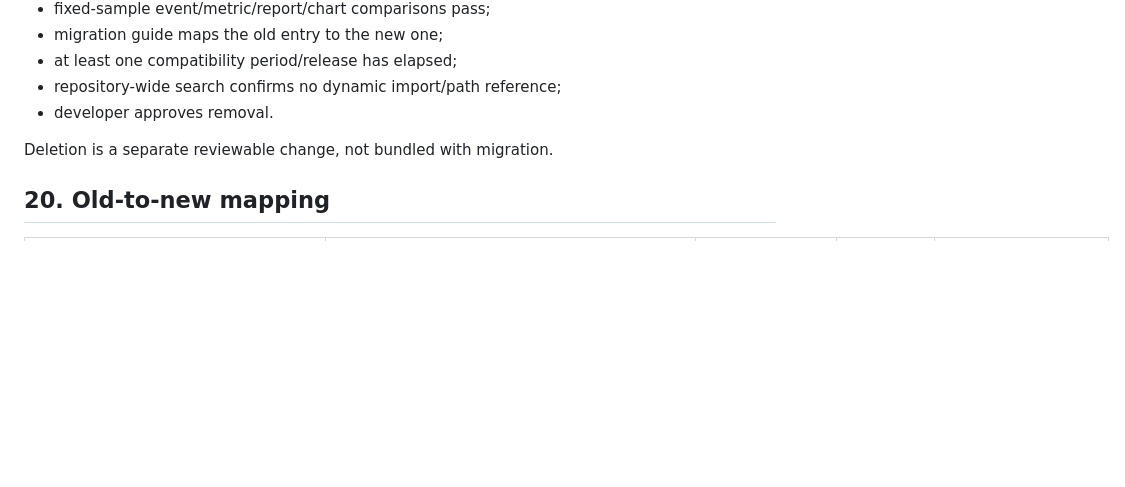
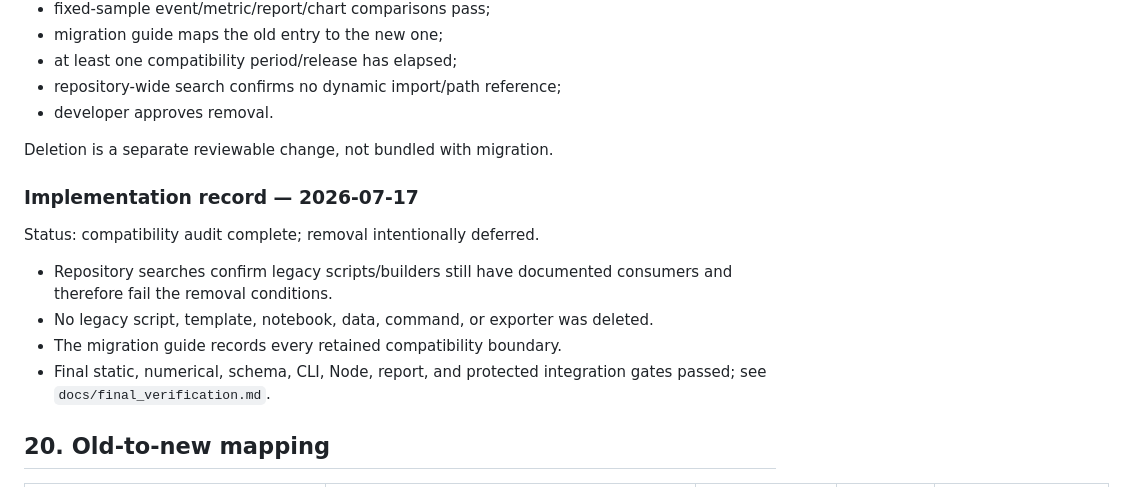
Before and after one commit to zhiwei531/baseball-report-generation, a Markdown page: docs/refactor_plan.md, the part around the change. GitHub-like rendering; blank space fills up the shorter version.

Commit message:
docs: record final verification and compatibility gates

```diff
--- a/docs/refactor_plan.md
+++ b/docs/refactor_plan.md
@@ -870,6 +870,17 @@ No legacy code is removed until all conditions are true:
 
 Deletion is a separate reviewable change, not bundled with migration.
 
+### Implementation record — 2026-07-17
+
+Status: compatibility audit complete; removal intentionally deferred.
+
+- Repository searches confirm legacy scripts/builders still have documented
+  consumers and therefore fail the removal conditions.
+- No legacy script, template, notebook, data, command, or exporter was deleted.
+- The migration guide records every retained compatibility boundary.
+- Final static, numerical, schema, CLI, Node, report, and protected integration
+  gates passed; see `docs/final_verification.md`.
+
 ## 20. Old-to-new mapping
 
 | Old Entry or Module | Target Owner | Compatibility | Initial Status | Removal Condition |
```
Also changed, not shown: docs/final_verification.md (added, +101 -0 lines).
